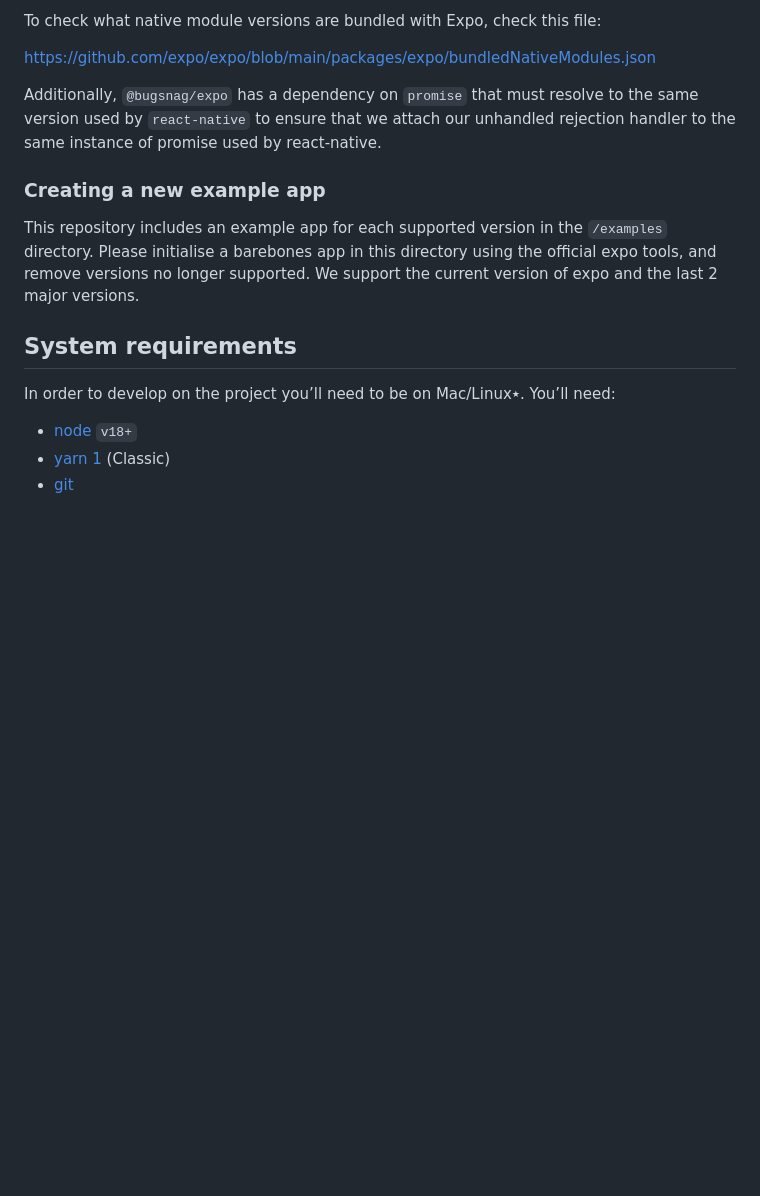
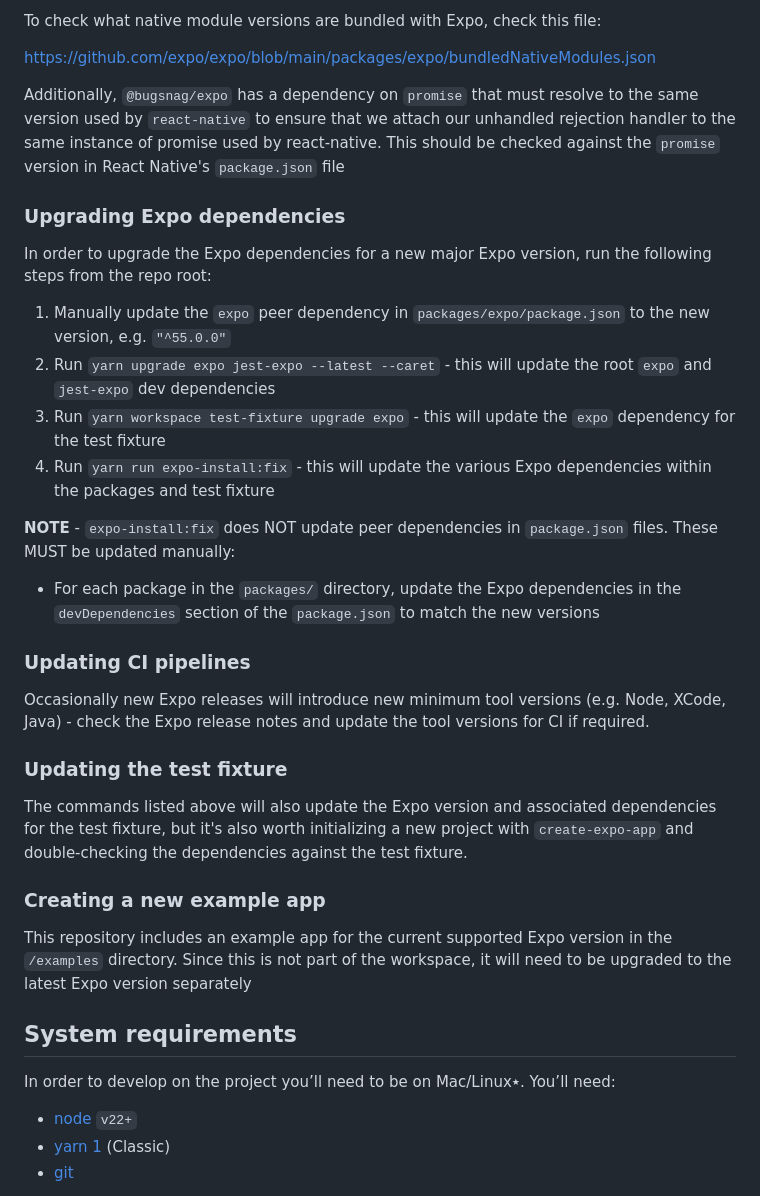
Before and after one commit to bugsnag/bugsnag-expo, a Markdown page: CONTRIBUTING.md, the part around the change. Drawn GitHub-style; blank space fills up the shorter version.

Commit message:
docs: update contributing guide

```diff
--- a/CONTRIBUTING.md
+++ b/CONTRIBUTING.md
@@ -72,16 +72,36 @@ To check what native module versions are bundled with Expo, check this file:
 
 https://github.com/expo/expo/blob/main/packages/expo/bundledNativeModules.json
 
-Additionally, `@bugsnag/expo` has a dependency on `promise` that must resolve to the same version used by `react-native` to ensure that we attach our unhandled rejection handler to the same instance of promise used by react-native.
+Additionally, `@bugsnag/expo` has a dependency on `promise` that must resolve to the same version used by `react-native` to ensure that we attach our unhandled rejection handler to the same instance of promise used by react-native. This should be checked against the `promise` version in React Native's `package.json` file
+
+### Upgrading Expo dependencies
+
+In order to upgrade the Expo dependencies for a new major Expo version, run the following steps from the repo root:
+
+1. Manually update the `expo` peer dependency in `packages/expo/package.json` to the new version, e.g. `"^55.0.0"`
+1. Run `yarn upgrade expo jest-expo --latest --caret` - this will update the root `expo` and `jest-expo` dev dependencies
+1. Run `yarn workspace test-fixture upgrade expo` - this will update the `expo` dependency for the test fixture
+1. Run `yarn run expo-install:fix` - this will update the various Expo dependencies within the packages and test fixture
+
+**NOTE** - `expo-install:fix` does NOT update peer dependencies in `package.json` files. These MUST be updated manually:
+- For each package in the `packages/` directory, update the Expo dependencies in the `devDependencies` section of the `package.json` to match the new versions
+
+### Updating CI pipelines
+
+Occasionally new Expo releases will introduce new minimum tool versions (e.g. Node, XCode, Java) - check the Expo release notes and update the tool versions for CI if required.
+
+### Updating the test fixture
+
+The commands listed above will also update the Expo version and associated dependencies for the test fixture, but it's also worth initializing a new project with `create-expo-app` and double-checking the dependencies against the test fixture.
 
 ### Creating a new example app
 
-This repository includes an example app for each supported version in the `/examples` directory. Please initialise a barebones app in this directory using the official expo tools, and remove versions no longer supported. We support the current version of expo and the last 2 major versions.
+This repository includes an example app for the current supported Expo version in the `/examples` directory. Since this is not part of the workspace, it will need to be upgraded to the latest Expo version separately
 
 ## System requirements
 
 In order to develop on the project you’ll need to be on Mac/Linux٭. You’ll need:
-- [node](https://nodejs.org) `v18+`
+- [node](https://nodejs.org) `v22+`
 - [yarn 1](https://classic.yarnpkg.com/) (Classic)
 - [git](https://git-scm.com/)
 
```
Also changed, not shown: docs/RELEASING.md (+1 -2 lines).
